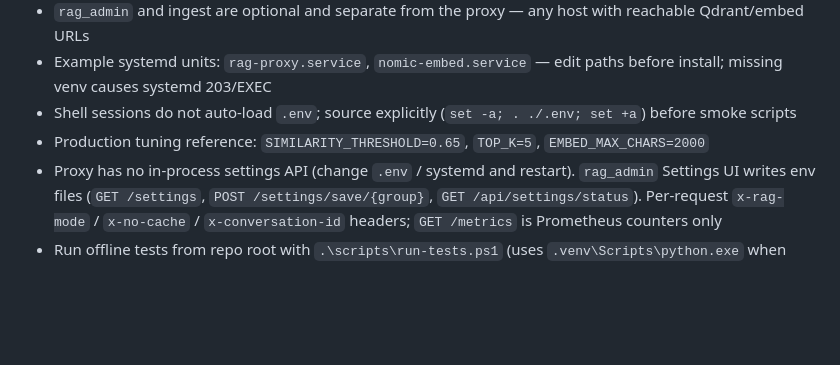
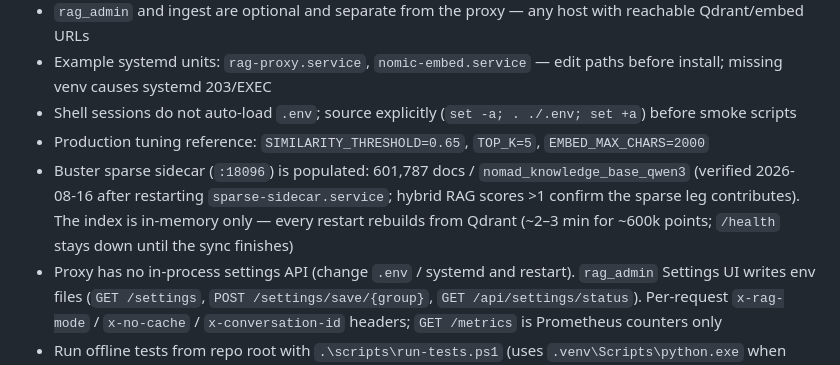
Before and after one commit to AtticusG3/rag-proxy, a Markdown page: AGENTS.md, the part around the change. GitHub-like rendering; blank space fills up the shorter version.

```diff
--- a/AGENTS.md
+++ b/AGENTS.md
@@ -127,5 +127,6 @@ Operator guides: **docs/README.md** (index). Entry point: **README.md** (quick s
 - Example systemd units: `rag-proxy.service`, `nomic-embed.service` — edit paths before install; missing venv causes systemd 203/EXEC
 - Shell sessions do not auto-load `.env`; source explicitly (`set -a; . ./.env; set +a`) before smoke scripts
 - Production tuning reference: `SIMILARITY_THRESHOLD=0.65`, `TOP_K=5`, `EMBED_MAX_CHARS=2000`
+- Buster sparse sidecar (`:18096`) is populated: 601,787 docs / `nomad_knowledge_base_qwen3` (verified 2026-08-16 after restarting `sparse-sidecar.service`; hybrid RAG scores >1 confirm the sparse leg contributes). The index is in-memory only — every restart rebuilds from Qdrant (~2–3 min for ~600k points; `/health` stays down until the sync finishes)
 - Proxy has no in-process settings API (change `.env` / systemd and restart). `rag_admin` Settings UI writes env files (`GET /settings`, `POST /settings/save/{group}`, `GET /api/settings/status`). Per-request `x-rag-mode` / `x-no-cache` / `x-conversation-id` headers; `GET /metrics` is Prometheus counters only
 - Run offline tests from repo root with `.\scripts\run-tests.ps1` (uses `.venv\Scripts\python.exe` when present)
```
Also changed, not shown: docs/troubleshooting.md (+2 -1 lines).
